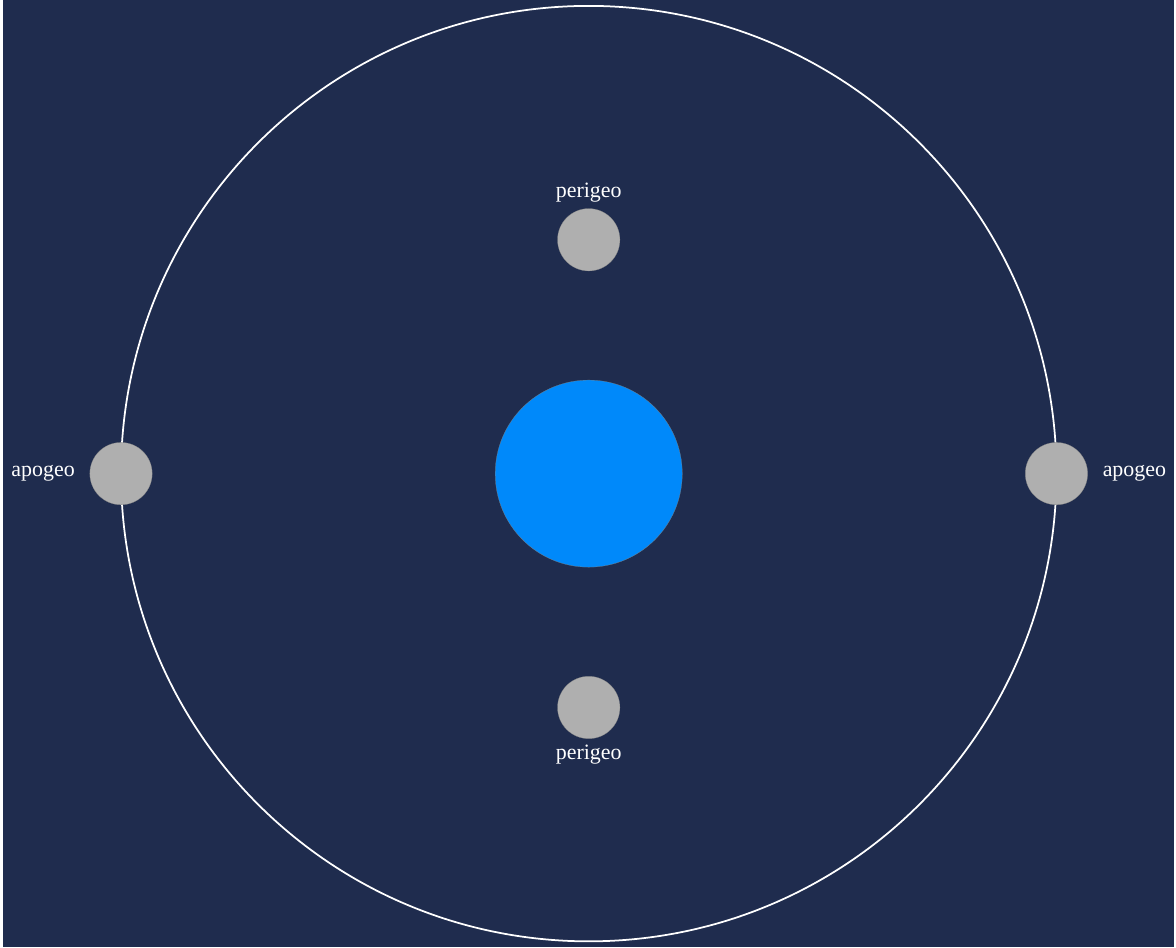
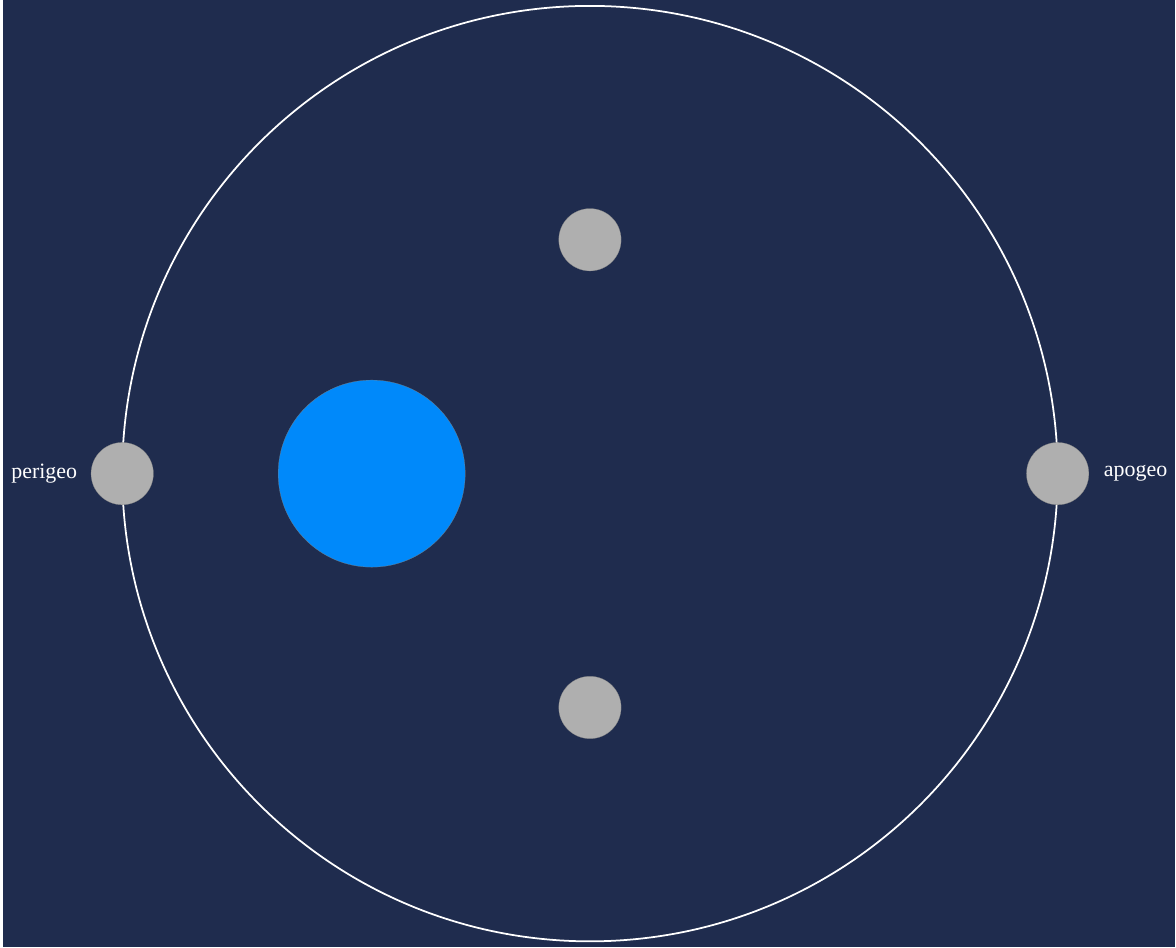
Before and after one commit to ulaulaman/tikzdraw, a LaTeX figure (astronomy/sistema_terra-luna/sistema_terra-luna.tex): the whole page. Compiled offline with XeLaTeX; a missing font is replaced by an installed copy or a similar font.

Commit message:
Corretto errore su perigeo e apogeo

```diff
--- a/astronomy/sistema_terra-luna/sistema_terra-luna.tex
+++ b/astronomy/sistema_terra-luna/sistema_terra-luna.tex
@@ -33,13 +33,14 @@
 		partial ellipse/.style args = {#1:#2:#3}{insert path={+ (#1:#3) arc (#1:#2:#3)}},
 	}
 	\begin{tikzpicture}[background rectangle/.style={fill=space},show background rectangle]
-		\tkzDefPoint(0,0){E}
-		\tkzDefPoint(3,0){Er}
+		\tkzDefPoint(0,0){O}
+		\tkzDefPoint(-7,0){E}
+		\tkzDefPoint(-4,0){Er}
 		\tkzDefPoint(15,0){L}
 		\tkzDefPoint(16,0){Lr}
 		%
 		\begin{scope}[yscale=0.5]
-			\tkzDrawCircle[color=white,ultra thick](E,L)
+			\tkzDrawCircle[color=white,ultra thick](O,L)
 		\end{scope}
 		%
 		\tkzDrawCircle[fill=earth](E,Er)
@@ -58,9 +59,7 @@
 		\tkzDrawCircle[fill=moon](L3,Lr3)
 		%
 		\node at (17.5,0) {\textcolor{white}{\fontsize{20}{21}\selectfont apogeo}};
-		\node at (-17.5,0) {\textcolor{white}{\fontsize{20}{21}\selectfont apogeo}};
-		\node at (0,9) {\textcolor{white}{\fontsize{20}{21}\selectfont perigeo}};
-		\node at (0,-9) {\textcolor{white}{\fontsize{20}{21}\selectfont perigeo}};
+		\node at (-17.5,0) {\textcolor{white}{\fontsize{20}{21}\selectfont perigeo}};
 	\end{tikzpicture}
 %
 \end{document}
```
